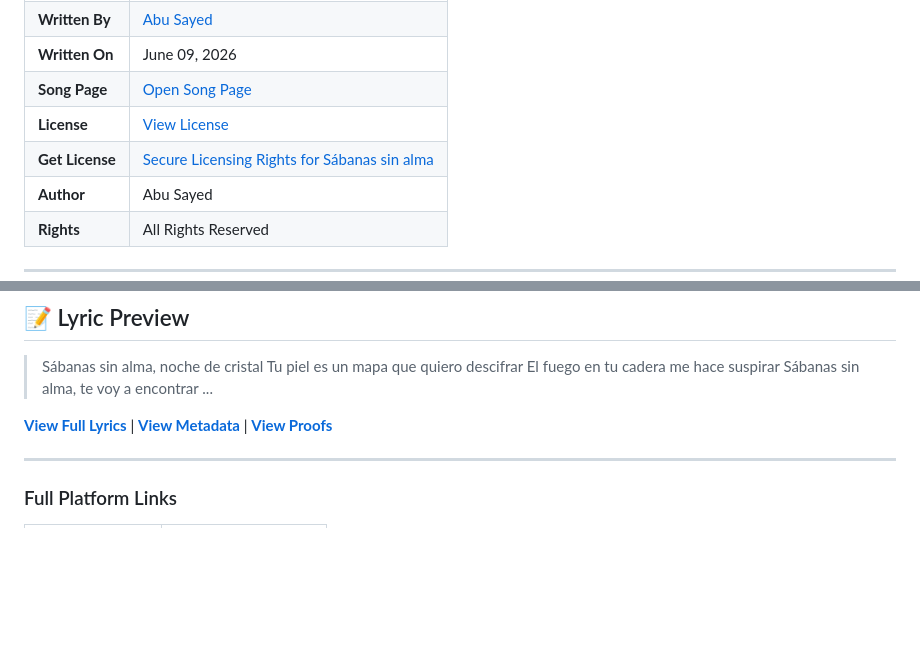
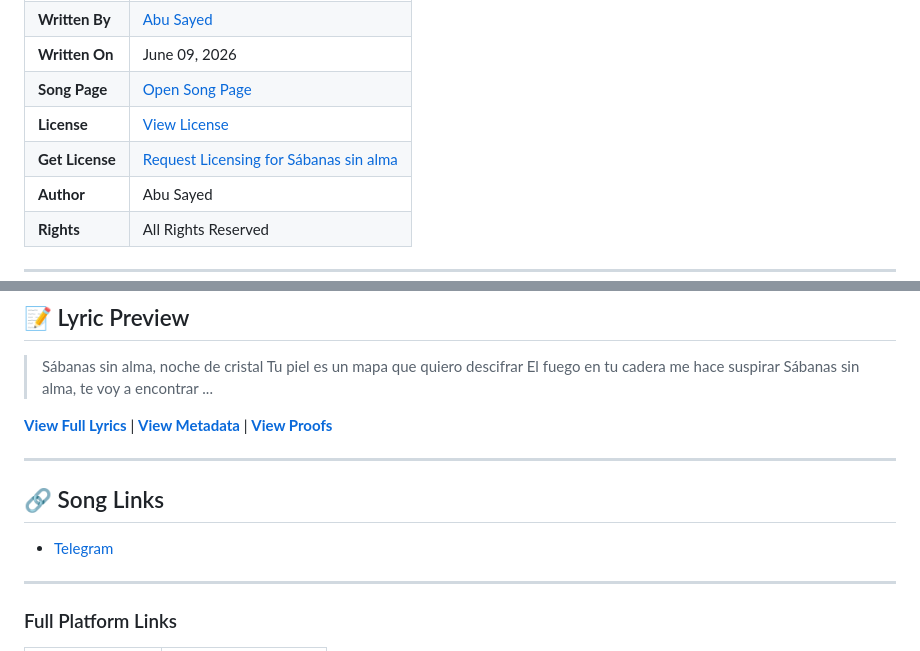
Before and after one commit to ImAbuSayed/sabanas-sin-alma, a Markdown page: README.md, 2 parts joined by grey strips. Drawn GitHub-style; blank space fills up the shorter version.

Commit message:
feat: update song assets v1 with signed GPG commit [verified]

```diff
--- a/README.md
+++ b/README.md
@@ -15,7 +15,7 @@
 | **Written On** | June 09, 2026 |
 | **Song Page** | [Open Song Page](https://imabusayed.github.io/sabanas-sin-alma/) |
 | **License** | [View License](./LICENSE.md) |
-| **Get License** | [Secure Licensing Rights for Sábanas sin alma](https://music.abusayed.com.bd/Licensing/?https://imabusayed.github.io/sabanas-sin-alma/) |
+| **Get License** | [Request Licensing for Sábanas sin alma](https://music.abusayed.com.bd/Licensing/?https://imabusayed.github.io/sabanas-sin-alma/) |
 | **Author** | Abu Sayed |
 | **Rights** | All Rights Reserved |
 
@@ -39,6 +39,12 @@
 > ...
 
 [**View Full Lyrics**](./lyrics.txt) | [**View Metadata**](./manifest.json) | [**View Proofs**](./hashes.txt)
+
+---
+
+## 🔗 Song Links
+
+- [Telegram](https://t.me/AbuSayedMusic/3793)
 
 ---
 
```
